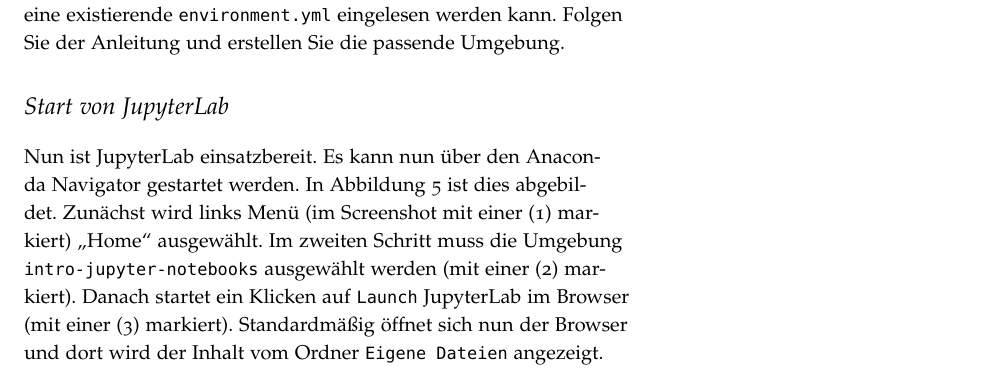
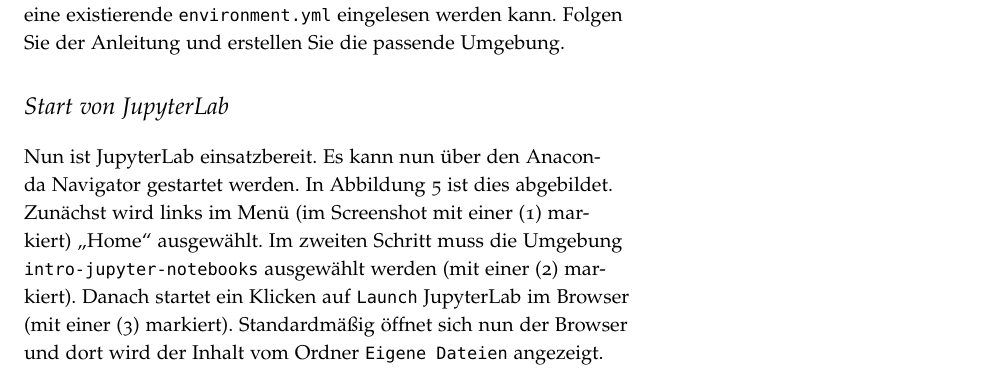
Before and after one commit to 1kastner/einfuehrung-in-jupyter-notebooks, a LaTeX document (_intern/Vorbereitung-auf-den-Workshop.tex): part of page 4 of 5, cut so that both start at the same text. Compiled offline with pdfLaTeX.

Commit message:
Füge "im" ein

```diff
--- a/_intern/Vorbereitung-auf-den-Workshop.tex
+++ b/_intern/Vorbereitung-auf-den-Workshop.tex
@@ -152,7 +152,7 @@ Folgen Sie der Anleitung und erstellen Sie die passende Umgebung.
 Nun ist JupyterLab einsatzbereit.
 Es kann nun über den Anaconda Navigator gestartet werden.
 In Abbildung~\ref{fig:start-jupyterlab} ist dies abgebildet.
-Zunächst wird links Menü
+Zunächst wird links im Menü
 (im Screenshot mit einer (1) markiert)
 \enquote{Home} ausgewählt.
 Im zweiten Schritt muss die Umgebung \texttt{intro-jupyter-notebooks} ausgewählt werden
```
